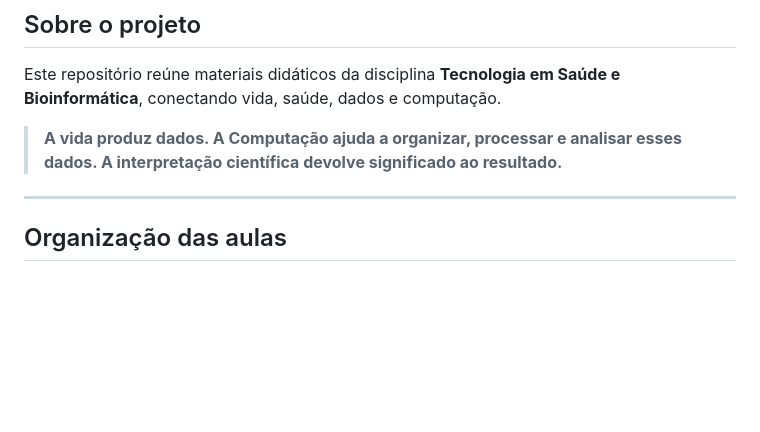
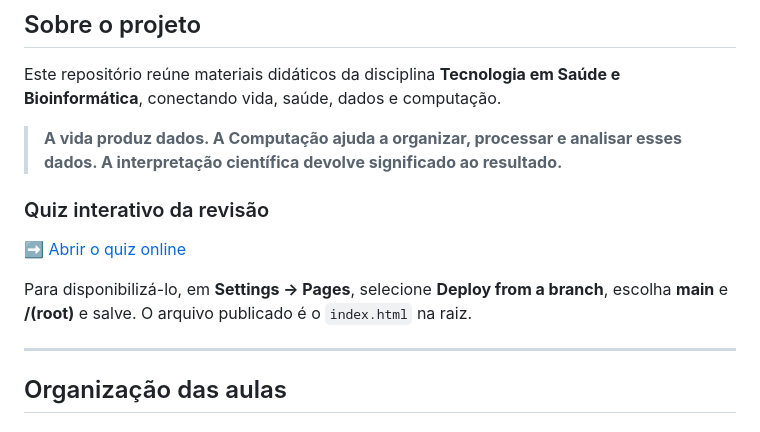
Before and after one commit to deniaulainfead23/bioinformatica, a Markdown page: README.md, the part around the change. Rendered like a GitHub page; blank space fills up the shorter version.

Commit message:
Adiciona acesso ao quiz web no README

```diff
--- a/README.md
+++ b/README.md
@@ -20,6 +20,13 @@
 Este repositório reúne materiais didáticos da disciplina **Tecnologia em Saúde e Bioinformática**, conectando vida, saúde, dados e computação.
 
 > **A vida produz dados. A Computação ajuda a organizar, processar e analisar esses dados. A interpretação científica devolve significado ao resultado.**
+
+### Quiz interativo da revisão
+
+➡️ [Abrir o quiz online](https://deniaulainfead23.github.io/bioinformatica/)
+
+Para disponibilizá-lo, em **Settings → Pages**, selecione **Deploy from a branch**, escolha **main** e **/(root)** e salve. O arquivo publicado é o `index.html` na raiz.
+
 
 ---
 
```
